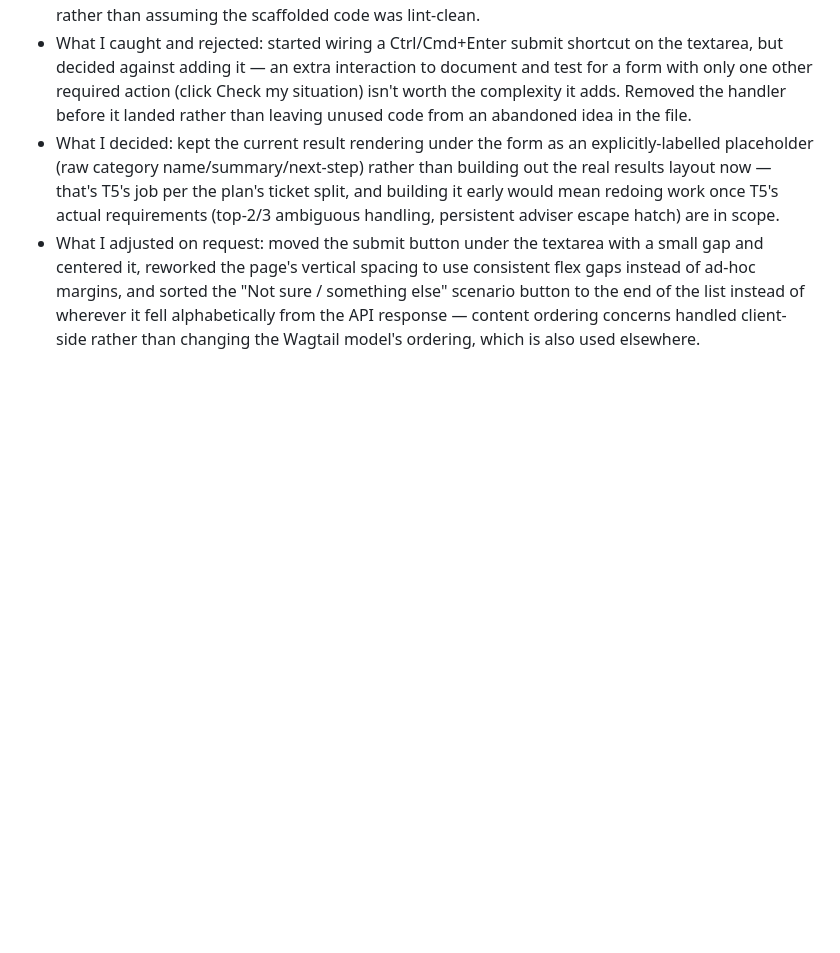
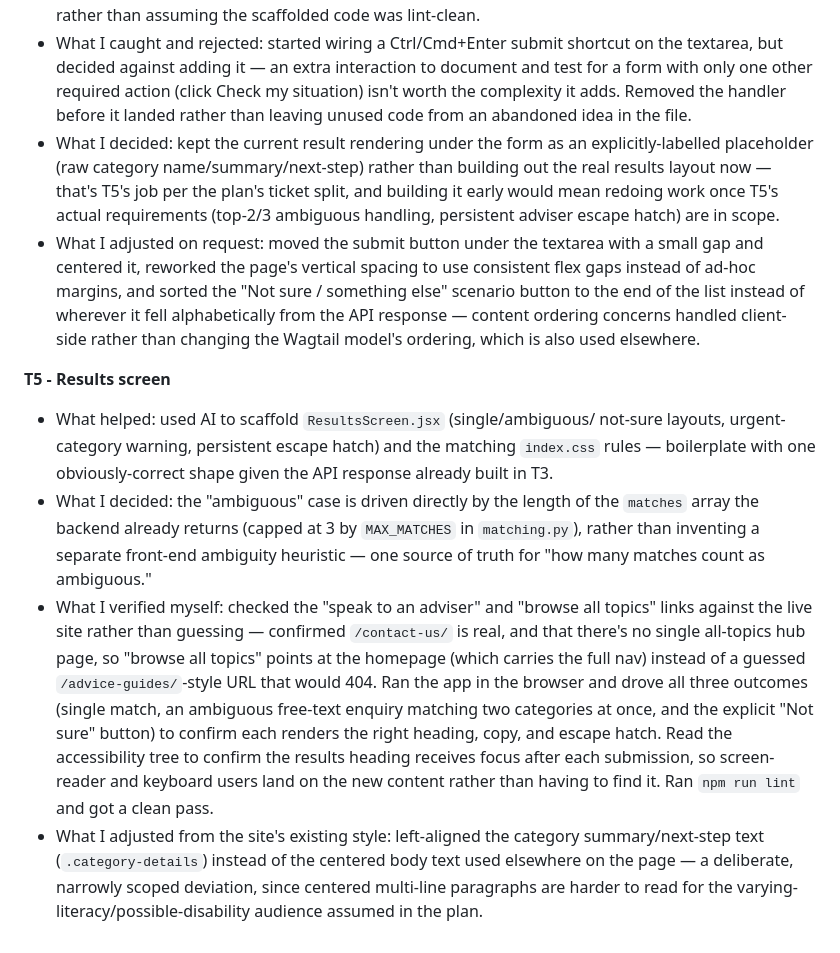
Before and after one commit to jackalds/leasehold-triage-prototype, a Markdown page: docs/PLAN.md, the part around the change. Drawn GitHub-style; blank space fills up the shorter version.

Commit message:
docs: log AI usage for T5

```diff
--- a/docs/PLAN.md
+++ b/docs/PLAN.md
@@ -207,3 +207,32 @@ slice, T4-T5 make it usable, T6 hardens it.
   it fell alphabetically from the API response — content ordering concerns
   handled client-side rather than changing the Wagtail model's ordering, which
   is also used elsewhere.
+
+**T5 - Results screen**
+
+- What helped: used AI to scaffold `ResultsScreen.jsx` (single/ambiguous/
+  not-sure layouts, urgent-category warning, persistent escape hatch) and the
+  matching `index.css` rules — boilerplate with one obviously-correct shape
+  given the API response already built in T3.
+- What I decided: the "ambiguous" case is driven directly by the length of
+  the `matches` array the backend already returns (capped at 3 by
+  `MAX_MATCHES` in `matching.py`), rather than inventing a separate
+  front-end ambiguity heuristic — one source of truth for "how many matches
+  count as ambiguous."
+- What I verified myself: checked the "speak to an adviser" and "browse all
+  topics" links against the live site rather than guessing — confirmed
+  `/contact-us/` is real, and that there's no single all-topics hub page, so
+  "browse all topics" points at the homepage (which carries the full nav)
+  instead of a guessed `/advice-guides/`-style URL that would 404. Ran the
+  app in the browser and drove all three outcomes (single match, an
+  ambiguous free-text enquiry matching two categories at once, and the
+  explicit "Not sure" button) to confirm each renders the right heading,
+  copy, and escape hatch. Read the accessibility tree to confirm the
+  results heading receives focus after each submission, so screen-reader
+  and keyboard users land on the new content rather than having to find it.
+  Ran `npm run lint` and got a clean pass.
+- What I adjusted from the site's existing style: left-aligned the
+  category summary/next-step text (`.category-details`) instead of the
+  centered body text used elsewhere on the page — a deliberate, narrowly
+  scoped deviation, since centered multi-line paragraphs are harder to read
+  for the varying-literacy/possible-disability audience assumed in the plan.
```
